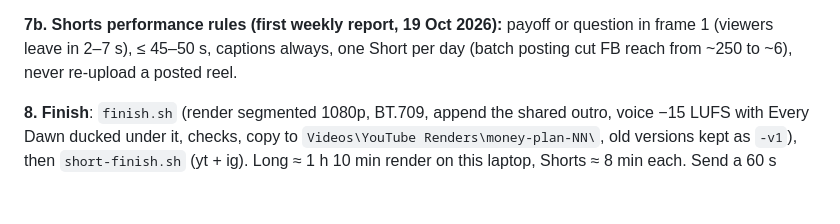
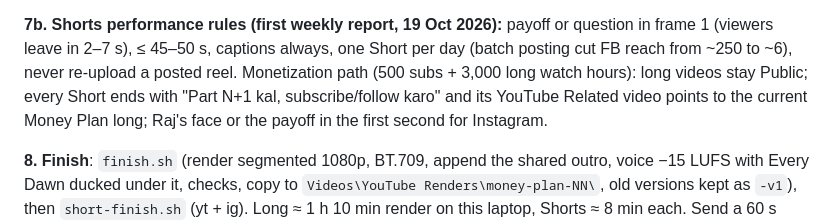
Before and after one commit to samjhowithraj-007/python-ai-chai, a Markdown page: _skills/youtube-edit/SKILL.md, the part around the change. Rendered like a GitHub page; blank space fills up the shorter version.

Commit message:
youtube-edit: monetization rules for Shorts and long videos
Co-Authored-By: Claude Opus 5.5 <noreply@anthropic.com>

```diff
--- a/_skills/youtube-edit/SKILL.md
+++ b/_skills/youtube-edit/SKILL.md
@@ -192,7 +192,9 @@ under a gradient wash as the only change, because Raj asked for an AI-theme back
 
 **7b. Shorts performance rules (first weekly report, 19 Oct 2026):** payoff or question in frame 1 (viewers leave in
 2–7 s), ≤ 45–50 s, captions always, one Short per day (batch posting cut FB reach from ~250 to ~6), never re-upload a
-posted reel.
+posted reel. Monetization path (500 subs + 3,000 long watch hours): long videos stay Public; every Short ends with
+"Part N+1 kal, subscribe/follow karo" and its YouTube Related video points to the current Money Plan long; Raj's face
+or the payoff in the first second for Instagram.
 
 **8. Finish**: `finish.sh` (render segmented 1080p, BT.709, append the shared outro, voice −15 LUFS with Every Dawn
 ducked under it, checks, copy to `Videos\YouTube Renders\money-plan-NN\`, old versions kept as `-v1`), then
```
